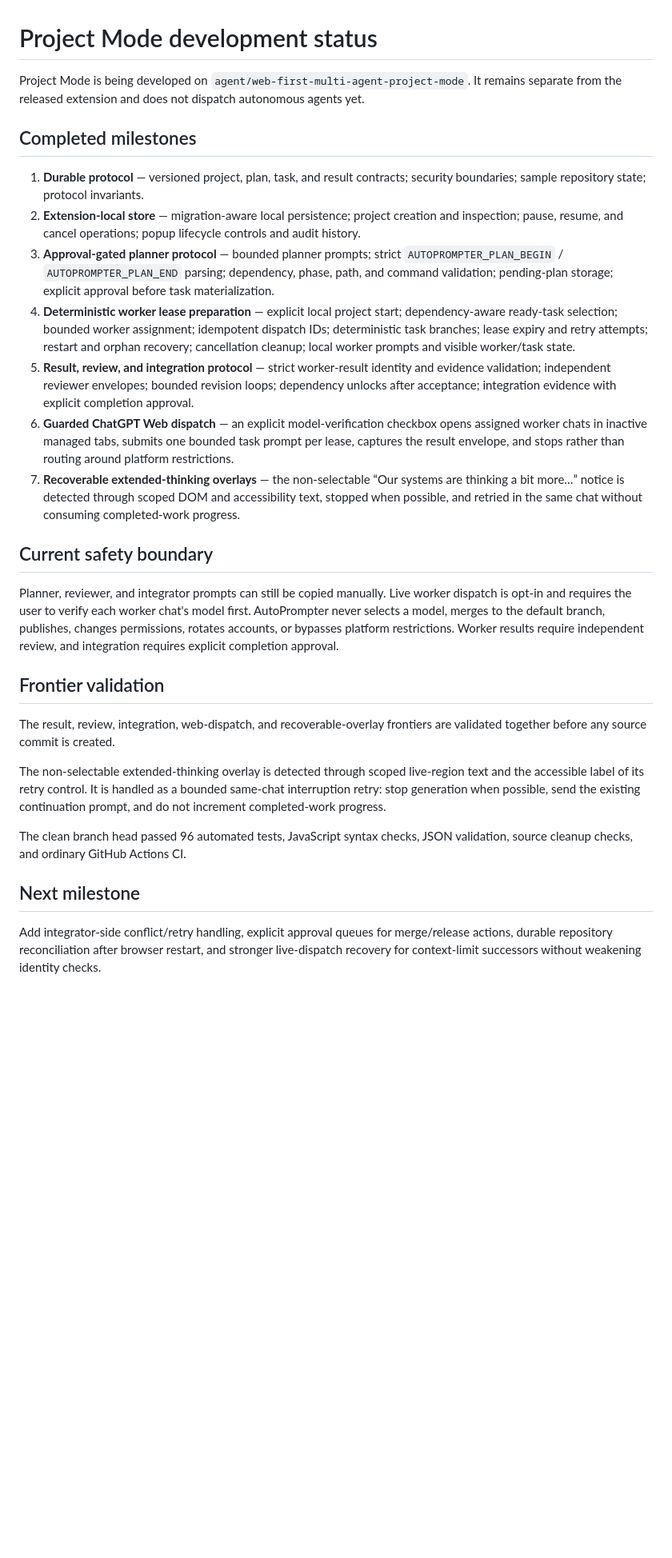
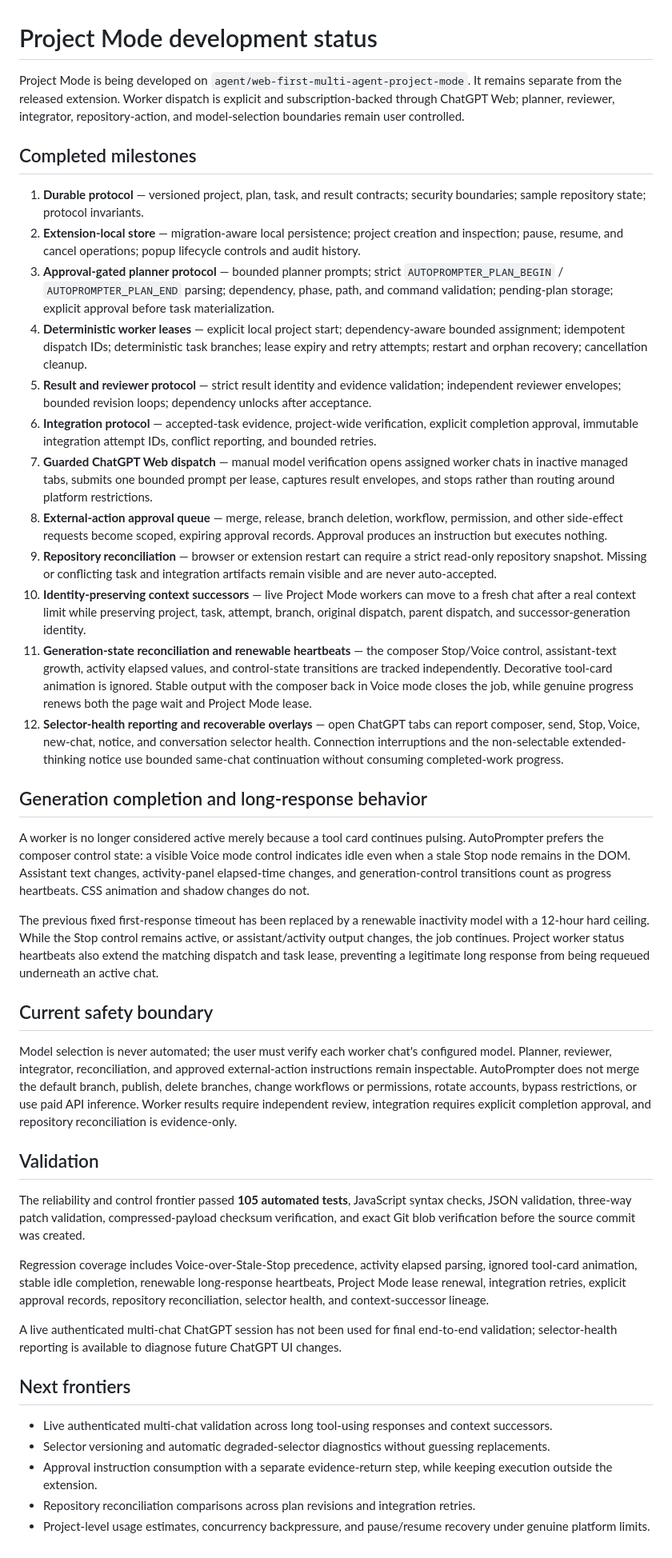
Before and after one commit to OssaBellator/autoprompter, a Markdown page: docs/PROJECT_MODE_STATUS.md, the part around the change. Shown at 80% size. Rendered like a GitHub page; blank space fills up the shorter version.

Commit message:
Record Project Mode reliability frontier validation

```diff
--- a/docs/PROJECT_MODE_STATUS.md
+++ b/docs/PROJECT_MODE_STATUS.md
@@ -1,29 +1,44 @@
 # Project Mode development status
 
-Project Mode is being developed on `agent/web-first-multi-agent-project-mode`. It remains separate from the released extension and does not dispatch autonomous agents yet.
+Project Mode is being developed on `agent/web-first-multi-agent-project-mode`. It remains separate from the released extension. Worker dispatch is explicit and subscription-backed through ChatGPT Web; planner, reviewer, integrator, repository-action, and model-selection boundaries remain user controlled.
 
 ## Completed milestones
 
 1. **Durable protocol** — versioned project, plan, task, and result contracts; security boundaries; sample repository state; protocol invariants.
 2. **Extension-local store** — migration-aware local persistence; project creation and inspection; pause, resume, and cancel operations; popup lifecycle controls and audit history.
 3. **Approval-gated planner protocol** — bounded planner prompts; strict `AUTOPROMPTER_PLAN_BEGIN` / `AUTOPROMPTER_PLAN_END` parsing; dependency, phase, path, and command validation; pending-plan storage; explicit approval before task materialization.
-4. **Deterministic worker lease preparation** — explicit local project start; dependency-aware ready-task selection; bounded worker assignment; idempotent dispatch IDs; deterministic task branches; lease expiry and retry attempts; restart and orphan recovery; cancellation cleanup; local worker prompts and visible worker/task state.
-5. **Result, review, and integration protocol** — strict worker-result identity and evidence validation; independent reviewer envelopes; bounded revision loops; dependency unlocks after acceptance; integration evidence with explicit completion approval.
-6. **Guarded ChatGPT Web dispatch** — an explicit model-verification checkbox opens assigned worker chats in inactive managed tabs, submits one bounded task prompt per lease, captures the result envelope, and stops rather than routing around platform restrictions.
-7. **Recoverable extended-thinking overlays** — the non-selectable “Our systems are thinking a bit more…” notice is detected through scoped DOM and accessibility text, stopped when possible, and retried in the same chat without consuming completed-work progress.
+4. **Deterministic worker leases** — explicit local project start; dependency-aware bounded assignment; idempotent dispatch IDs; deterministic task branches; lease expiry and retry attempts; restart and orphan recovery; cancellation cleanup.
+5. **Result and reviewer protocol** — strict result identity and evidence validation; independent reviewer envelopes; bounded revision loops; dependency unlocks after acceptance.
+6. **Integration protocol** — accepted-task evidence, project-wide verification, explicit completion approval, immutable integration attempt IDs, conflict reporting, and bounded retries.
+7. **Guarded ChatGPT Web dispatch** — manual model verification opens assigned worker chats in inactive managed tabs, submits one bounded prompt per lease, captures result envelopes, and stops rather than routing around platform restrictions.
+8. **External-action approval queue** — merge, release, branch deletion, workflow, permission, and other side-effect requests become scoped, expiring approval records. Approval produces an instruction but executes nothing.
+9. **Repository reconciliation** — browser or extension restart can require a strict read-only repository snapshot. Missing or conflicting task and integration artifacts remain visible and are never auto-accepted.
+10. **Identity-preserving context successors** — live Project Mode workers can move to a fresh chat after a real context limit while preserving project, task, attempt, branch, original dispatch, parent dispatch, and successor-generation identity.
+11. **Generation-state reconciliation and renewable heartbeats** — the composer Stop/Voice control, assistant-text growth, activity elapsed values, and control-state transitions are tracked independently. Decorative tool-card animation is ignored. Stable output with the composer back in Voice mode closes the job, while genuine progress renews both the page wait and Project Mode lease.
+12. **Selector-health reporting and recoverable overlays** — open ChatGPT tabs can report composer, send, Stop, Voice, new-chat, notice, and conversation selector health. Connection interruptions and the non-selectable extended-thinking notice use bounded same-chat continuation without consuming completed-work progress.
+
+## Generation completion and long-response behavior
+
+A worker is no longer considered active merely because a tool card continues pulsing. AutoPrompter prefers the composer control state: a visible Voice mode control indicates idle even when a stale Stop node remains in the DOM. Assistant text changes, activity-panel elapsed-time changes, and generation-control transitions count as progress heartbeats. CSS animation and shadow changes do not.
+
+The previous fixed first-response timeout has been replaced by a renewable inactivity model with a 12-hour hard ceiling. While the Stop control remains active, or assistant/activity output changes, the job continues. Project worker status heartbeats also extend the matching dispatch and task lease, preventing a legitimate long response from being requeued underneath an active chat.
 
 ## Current safety boundary
 
-Planner, reviewer, and integrator prompts can still be copied manually. Live worker dispatch is opt-in and requires the user to verify each worker chat's model first. AutoPrompter never selects a model, merges to the default branch, publishes, changes permissions, rotates accounts, or bypasses platform restrictions. Worker results require independent review, and integration requires explicit completion approval.
+Model selection is never automated; the user must verify each worker chat's configured model. Planner, reviewer, integrator, reconciliation, and approved external-action instructions remain inspectable. AutoPrompter does not merge the default branch, publish, delete branches, change workflows or permissions, rotate accounts, bypass restrictions, or use paid API inference. Worker results require independent review, integration requires explicit completion approval, and repository reconciliation is evidence-only.
 
-## Frontier validation
+## Validation
 
-The result, review, integration, web-dispatch, and recoverable-overlay frontiers are validated together before any source commit is created.
+The reliability and control frontier passed **105 automated tests**, JavaScript syntax checks, JSON validation, three-way patch validation, compressed-payload checksum verification, and exact Git blob verification before the source commit was created.
 
-The non-selectable extended-thinking overlay is detected through scoped live-region text and the accessible label of its retry control. It is handled as a bounded same-chat interruption retry: stop generation when possible, send the existing continuation prompt, and do not increment completed-work progress.
+Regression coverage includes Voice-over-Stale-Stop precedence, activity elapsed parsing, ignored tool-card animation, stable idle completion, renewable long-response heartbeats, Project Mode lease renewal, integration retries, explicit approval records, repository reconciliation, selector health, and context-successor lineage.
 
-The clean branch head passed 96 automated tests, JavaScript syntax checks, JSON validation, source cleanup checks, and ordinary GitHub Actions CI.
+A live authenticated multi-chat ChatGPT session has not been used for final end-to-end validation; selector-health reporting is available to diagnose future ChatGPT UI changes.
 
-## Next milestone
+## Next frontiers
 
-Add integrator-side conflict/retry handling, explicit approval queues for merge/release actions, durable repository reconciliation after browser restart, and stronger live-dispatch recovery for context-limit successors without weakening identity checks.
+- Live authenticated multi-chat validation across long tool-using responses and context successors.
+- Selector versioning and automatic degraded-selector diagnostics without guessing replacements.
+- Approval instruction consumption with a separate evidence-return step, while keeping execution outside the extension.
+- Repository reconciliation comparisons across plan revisions and integration retries.
+- Project-level usage estimates, concurrency backpressure, and pause/resume recovery under genuine platform limits.
```
